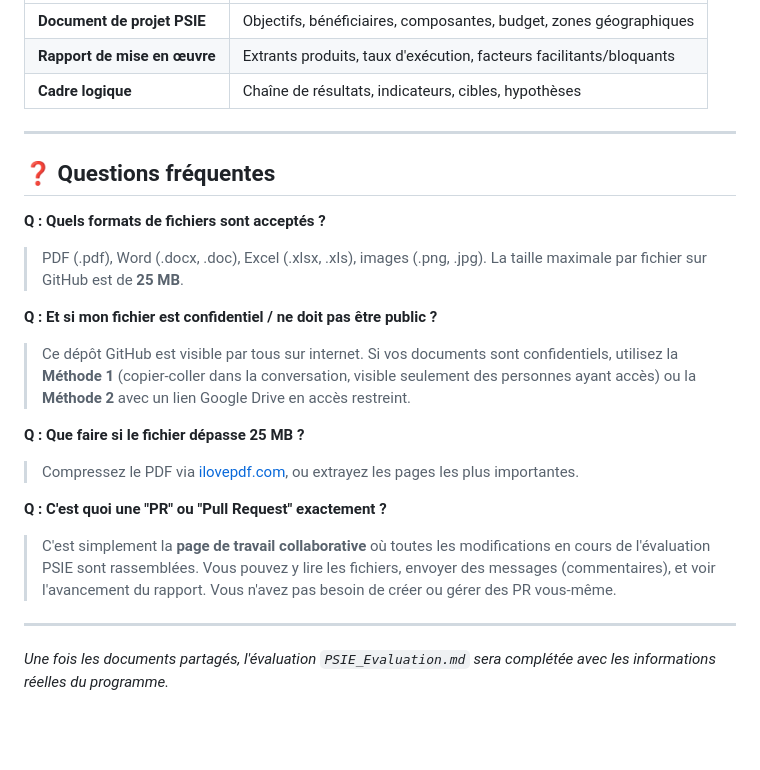
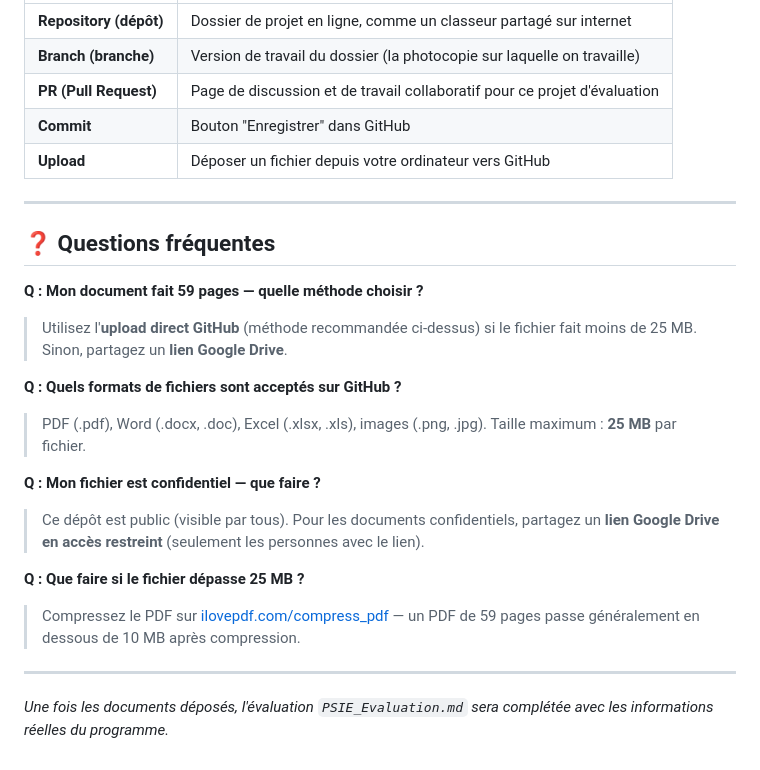
Before and after one commit to Olayemi-katchon/Olayemi-katchon, a Markdown page: COMMENT_PARTAGER_VOS_DOCUMENTS.md, the part around one of its changes. Drawn GitHub-style; blank space fills up the shorter version.

```diff
--- a/COMMENT_PARTAGER_VOS_DOCUMENTS.md
+++ b/COMMENT_PARTAGER_VOS_DOCUMENTS.md
@@ -99,24 +154,27 @@ En bas de la page, cliquez simplement sur le bouton vert **"Commit changes"** (c
 |---|---|
-| **Document de projet PSIE** | Objectifs, bénéficiaires, composantes, budget, zones géographiques |
-| **Rapport de mise en œuvre** | Extrants produits, taux d'exécution, facteurs facilitants/bloquants |
-| **Cadre logique** | Chaîne de résultats, indicateurs, cibles, hypothèses |
+| **Repository (dépôt)** | Dossier de projet en ligne, comme un classeur partagé sur internet |
+| **Branch (branche)** | Version de travail du dossier (la photocopie sur laquelle on travaille) |
+| **PR (Pull Request)** | Page de discussion et de travail collaboratif pour ce projet d'évaluation |
+| **Commit** | Bouton "Enregistrer" dans GitHub |
+| **Upload** | Déposer un fichier depuis votre ordinateur vers GitHub |
 
 ---
 
 ## ❓ Questions fréquentes
 
-**Q : Quels formats de fichiers sont acceptés ?**
-> PDF (.pdf), Word (.docx, .doc), Excel (.xlsx, .xls), images (.png, .jpg). La taille maximale par fichier sur GitHub est de **25 MB**.
+**Q : Mon document fait 59 pages — quelle méthode choisir ?**
+> Utilisez l'**upload direct GitHub** (méthode recommandée ci-dessus) si le fichier fait moins de 25 MB.
+> Sinon, partagez un **lien Google Drive**.
 
-**Q : Et si mon fichier est confidentiel / ne doit pas être public ?**
-> Ce dépôt GitHub est visible par tous sur internet. Si vos documents sont confidentiels, utilisez la **Méthode 1** (copier-coller dans la conversation, visible seulement des personnes ayant accès) ou la **Méthode 2** avec un lien Google Drive en accès restreint.
+**Q : Quels formats de fichiers sont acceptés sur GitHub ?**
+> PDF (.pdf), Word (.docx, .doc), Excel (.xlsx, .xls), images (.png, .jpg). Taille maximum : **25 MB** par fichier.
+
+**Q : Mon fichier est confidentiel — que faire ?**
+> Ce dépôt est public (visible par tous). Pour les documents confidentiels, partagez un **lien Google Drive en accès restreint** (seulement les personnes avec le lien).
 
 **Q : Que faire si le fichier dépasse 25 MB ?**
-> Compressez le PDF via [ilovepdf.com](https://ilovepdf.com/compress_pdf), ou extrayez les pages les plus importantes.
-
-**Q : C'est quoi une "PR" ou "Pull Request" exactement ?**
-> C'est simplement la **page de travail collaborative** où toutes les modifications en cours de l'évaluation PSIE sont rassemblées. Vous pouvez y lire les fichiers, envoyer des messages (commentaires), et voir l'avancement du rapport. Vous n'avez pas besoin de créer ou gérer des PR vous-même.
+> Compressez le PDF sur [ilovepdf.com/compress_pdf](https://ilovepdf.com/compress_pdf) — un PDF de 59 pages passe généralement en dessous de 10 MB après compression.
 
 ---
 
-*Une fois les documents partagés, l'évaluation `PSIE_Evaluation.md` sera complétée avec les informations réelles du programme.*
+*Une fois les documents déposés, l'évaluation `PSIE_Evaluation.md` sera complétée avec les informations réelles du programme.*
```
Also changed, not shown: other parts of COMMENT_PARTAGER_VOS_DOCUMENTS.md (+124 -69 lines).
